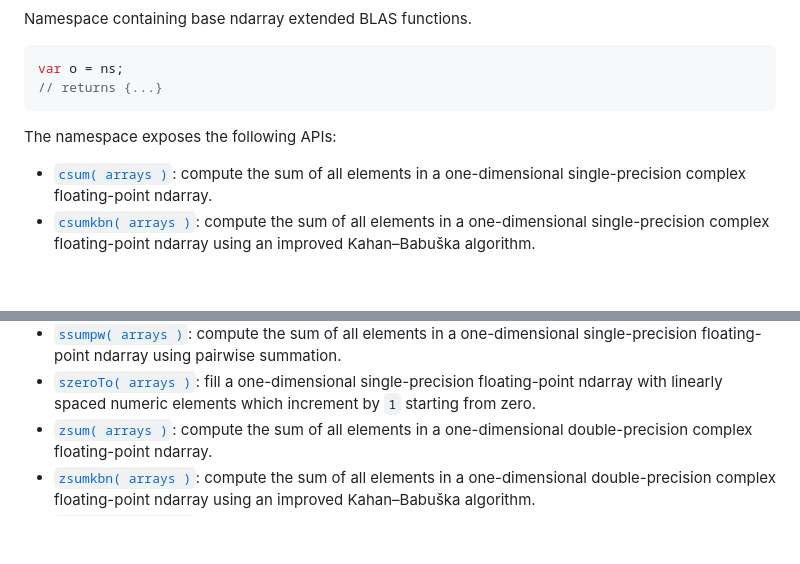
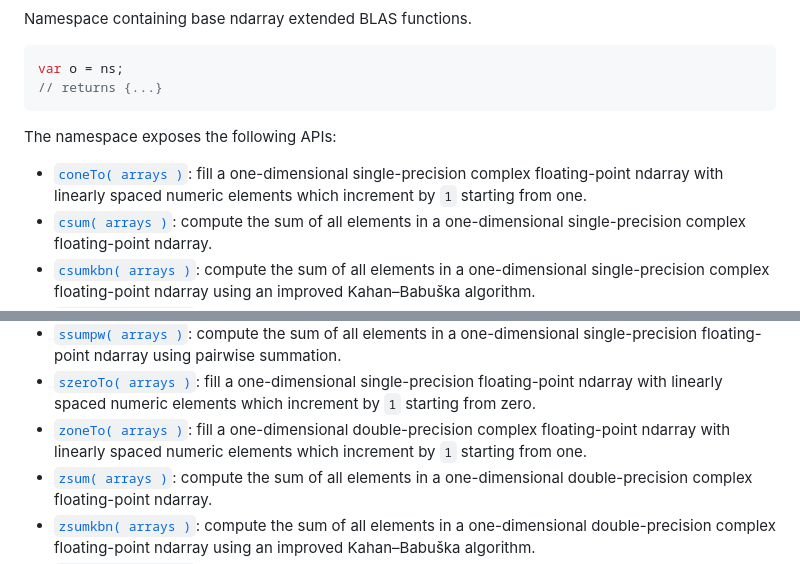
Before and after one commit to stdlib-js/blas-ext-base-ndarray, a Markdown page: README.md, 2 parts joined by grey strips. Rendered like a GitHub page; blank space fills up the shorter version.

```diff
--- a/README.md
+++ b/README.md
@@ -78,6 +78,7 @@ The namespace exposes the following APIs:
 
 <div class="namespace-toc">
 
+-   <span class="signature">[`coneTo( arrays )`][@stdlib/blas/ext/base/ndarray/cone-to]</span><span class="delimiter">: </span><span class="description">fill a one-dimensional single-precision complex floating-point ndarray with linearly spaced numeric elements which increment by `1` starting from one.</span>
 -   <span class="signature">[`csum( arrays )`][@stdlib/blas/ext/base/ndarray/csum]</span><span class="delimiter">: </span><span class="description">compute the sum of all elements in a one-dimensional single-precision complex floating-point ndarray.</span>
 -   <span class="signature">[`csumkbn( arrays )`][@stdlib/blas/ext/base/ndarray/csumkbn]</span><span class="delimiter">: </span><span class="description">compute the sum of all elements in a one-dimensional single-precision complex floating-point ndarray using an improved Kahan–Babuška algorithm.</span>
 -   <span class="signature">[`czeroTo( arrays )`][@stdlib/blas/ext/base/ndarray/czero-to]</span><span class="delimiter">: </span><span class="description">fill a one-dimensional single-precision complex floating-point ndarray with linearly spaced numeric elements which increment by `1` starting from zero.</span>
@@ -153,6 +154,7 @@ The namespace exposes the following APIs:
 -   <span class="signature">[`ssumors( arrays )`][@stdlib/blas/ext/base/ndarray/ssumors]</span><span class="delimiter">: </span><span class="description">compute the sum of a one-dimensional single-precision floating-point ndarray using ordinary recursive summation.</span>
 -   <span class="signature">[`ssumpw( arrays )`][@stdlib/blas/ext/base/ndarray/ssumpw]</span><span class="delimiter">: </span><span class="description">compute the sum of all elements in a one-dimensional single-precision floating-point ndarray using pairwise summation.</span>
 -   <span class="signature">[`szeroTo( arrays )`][@stdlib/blas/ext/base/ndarray/szero-to]</span><span class="delimiter">: </span><span class="description">fill a one-dimensional single-precision floating-point ndarray with linearly spaced numeric elements which increment by `1` starting from zero.</span>
+-   <span class="signature">[`zoneTo( arrays )`][@stdlib/blas/ext/base/ndarray/zone-to]</span><span class="delimiter">: </span><span class="description">fill a one-dimensional double-precision complex floating-point ndarray with linearly spaced numeric elements which increment by `1` starting from one.</span>
 -   <span class="signature">[`zsum( arrays )`][@stdlib/blas/ext/base/ndarray/zsum]</span><span class="delimiter">: </span><span class="description">compute the sum of all elements in a one-dimensional double-precision complex floating-point ndarray.</span>
 -   <span class="signature">[`zsumkbn( arrays )`][@stdlib/blas/ext/base/ndarray/zsumkbn]</span><span class="delimiter">: </span><span class="description">compute the sum of all elements in a one-dimensional double-precision complex floating-point ndarray using an improved Kahan–Babuška algorithm.</span>
 -   <span class="signature">[`zzeroTo( arrays )`][@stdlib/blas/ext/base/ndarray/zzero-to]</span><span class="delimiter">: </span><span class="description">fill a one-dimensional double-precision complex floating-point ndarray with linearly spaced numeric elements which increment by `1` starting from zero.</span>
```
Also changed, not shown: other parts of README.md (+4 -0 lines), CHANGELOG.md (+1 -0 lines).
